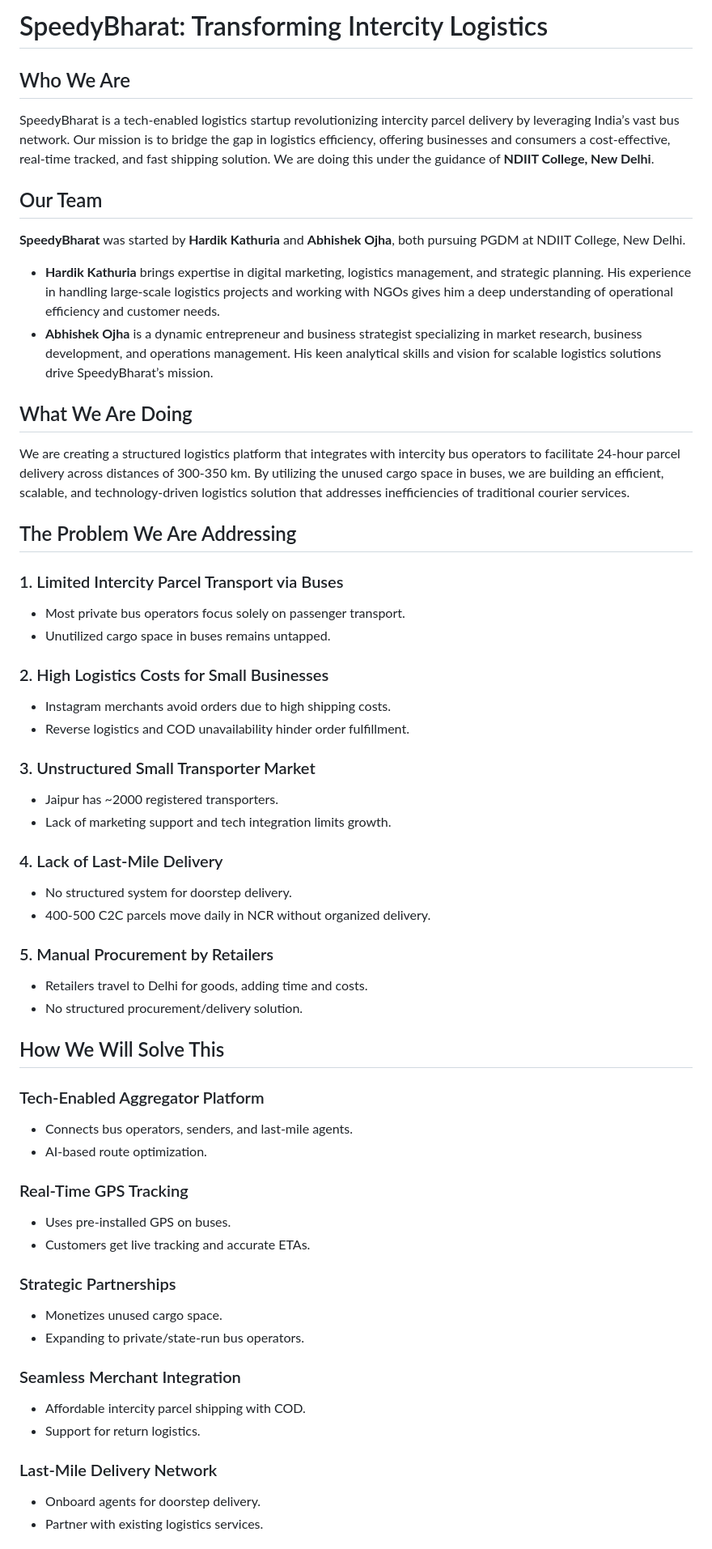
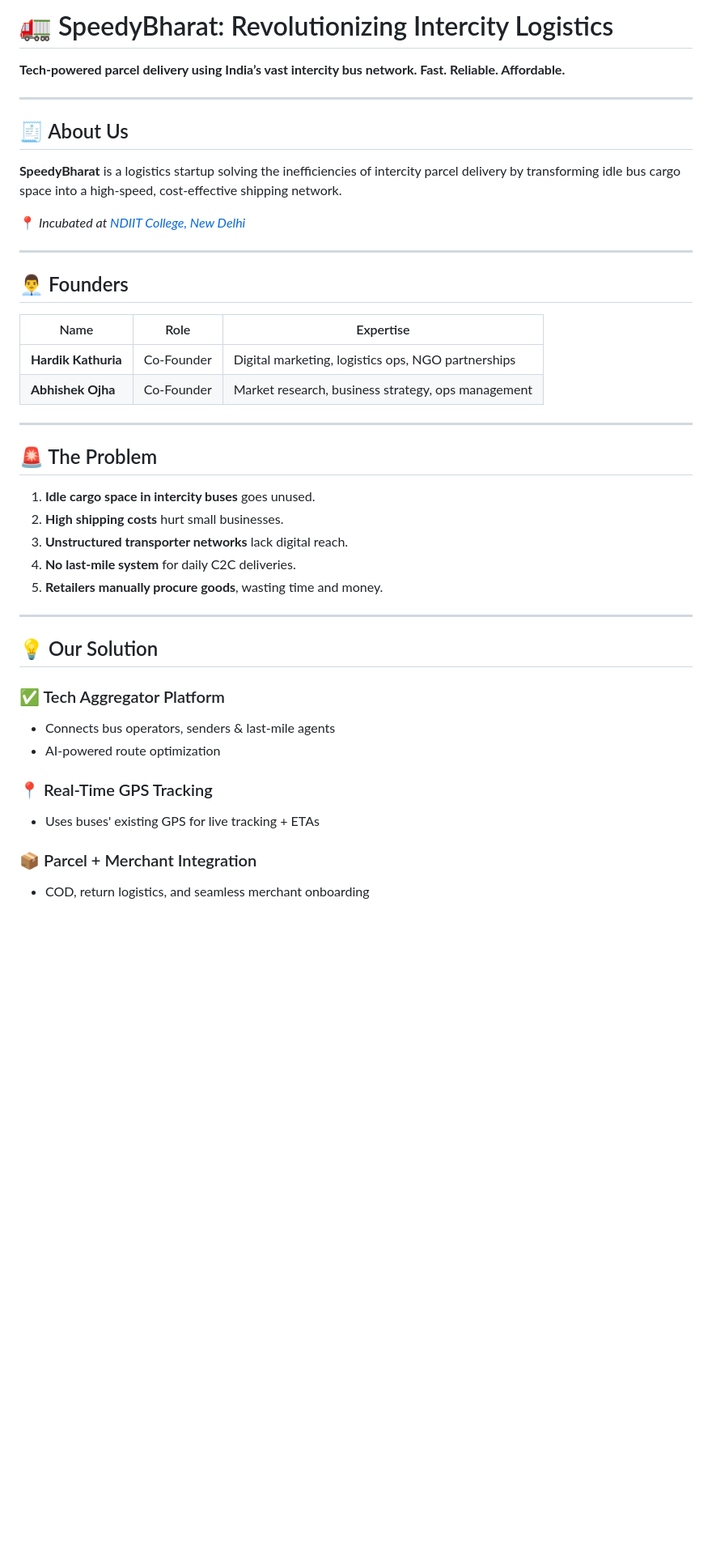
Before and after one commit to Hardik-ncr/SpeedyBharat, a Markdown page: README.md, the part around one of its changes. Shown at 81% size. Rendered like a GitHub page; blank space fills up the shorter version.

```diff
--- a/README.md
+++ b/README.md
@@ -1,58 +1,45 @@
-# SpeedyBharat: Transforming Intercity Logistics
+# 🚛 SpeedyBharat: Revolutionizing Intercity Logistics
 
-## Who We Are
-SpeedyBharat is a tech-enabled logistics startup revolutionizing intercity parcel delivery by leveraging India’s vast bus network. Our mission is to bridge the gap in logistics efficiency, offering businesses and consumers a cost-effective, real-time tracked, and fast shipping solution. We are doing this under the guidance of **NDIIT College, New Delhi**.
+**Tech-powered parcel delivery using India’s vast intercity bus network. Fast. Reliable. Affordable.**
 
-## Our Team
-**SpeedyBharat** was started by **Hardik Kathuria** and **Abhishek Ojha**, both pursuing PGDM at NDIIT College, New Delhi.
+---
 
-- **Hardik Kathuria** brings expertise in digital marketing, logistics management, and strategic planning. His experience in handling large-scale logistics projects and working with NGOs gives him a deep understanding of operational efficiency and customer needs.
-- **Abhishek Ojha** is a dynamic entrepreneur and business strategist specializing in market research, business development, and operations management. His keen analytical skills and vision for scalable logistics solutions drive SpeedyBharat’s mission.
+## 🧾 About Us
 
-## What We Are Doing
-We are creating a structured logistics platform that integrates with intercity bus operators to facilitate 24-hour parcel delivery across distances of 300-350 km. By utilizing the unused cargo space in buses, we are building an efficient, scalable, and technology-driven logistics solution that addresses inefficiencies of traditional courier services.
+**SpeedyBharat** is a logistics startup solving the inefficiencies of intercity parcel delivery by transforming idle bus cargo space into a high-speed, cost-effective shipping network.
 
-## The Problem We Are Addressing
+📍 *Incubated at [NDIIT College, New Delhi](https://www.ndiit.org/)*
 
-### 1. Limited Intercity Parcel Transport via Buses
-- Most private bus operators focus solely on passenger transport.
-- Unutilized cargo space in buses remains untapped.
+---
 
-### 2. High Logistics Costs for Small Businesses
-- Instagram merchants avoid orders due to high shipping costs.
-- Reverse logistics and COD unavailability hinder order fulfillment.
+## 👨‍💼 Founders
 
-### 3. Unstructured Small Transporter Market
-- Jaipur has ~2000 registered transporters.
-- Lack of marketing support and tech integration limits growth.
+| Name             | Role                        | Expertise                                               |
+|------------------|-----------------------------|----------------------------------------------------------|
+| **Hardik Kathuria** | Co-Founder | Digital marketing, logistics ops, NGO partnerships |
+| **Abhishek Ojha**   | Co-Founder | Market research, business strategy, ops management |
 
-### 4. Lack of Last-Mile Delivery
-- No structured system for doorstep delivery.
-- 400-500 C2C parcels move daily in NCR without organized delivery.
+---
 
-### 5. Manual Procurement by Retailers
-- Retailers travel to Delhi for goods, adding time and costs.
-- No structured procurement/delivery solution.
+## 🚨 The Problem
 
-## How We Will Solve This
+1. **Idle cargo space in intercity buses** goes unused.
+2. **High shipping costs** hurt small businesses.
+3. **Unstructured transporter networks** lack digital reach.
+4. **No last-mile system** for daily C2C deliveries.
+5. **Retailers manually procure goods**, wasting time and money.
 
-### Tech-Enabled Aggregator Platform
-- Connects bus operators, senders, and last-mile agents.
-- AI-based route optimization.
+---
 
-### Real-Time GPS Tracking
-- Uses pre-installed GPS on buses.
-- Customers get live tracking and accurate ETAs.
+## 💡 Our Solution
 
-### Strategic Partnerships
-- Monetizes unused cargo space.
-- Expanding to private/state-run bus operators.
+### ✅ Tech Aggregator Platform
+- Connects bus operators, senders & last-mile agents
+- AI-powered route optimization
 
-### Seamless Merchant Integration
-- Affordable intercity parcel shipping with COD.
-- Support for return logistics.
+### 📍 Real-Time GPS Tracking
+- Uses buses' existing GPS for live tracking + ETAs
 
-### Last-Mile Delivery Network
-- Onboard agents for doorstep delivery.
-- Partner with existing logistics services.
+### 📦 Parcel + Merchant Integration
+- COD, return logistics, and seamless merchant onboarding
 
```
Also changed, not shown: other parts of README.md (+75 -55 lines).
